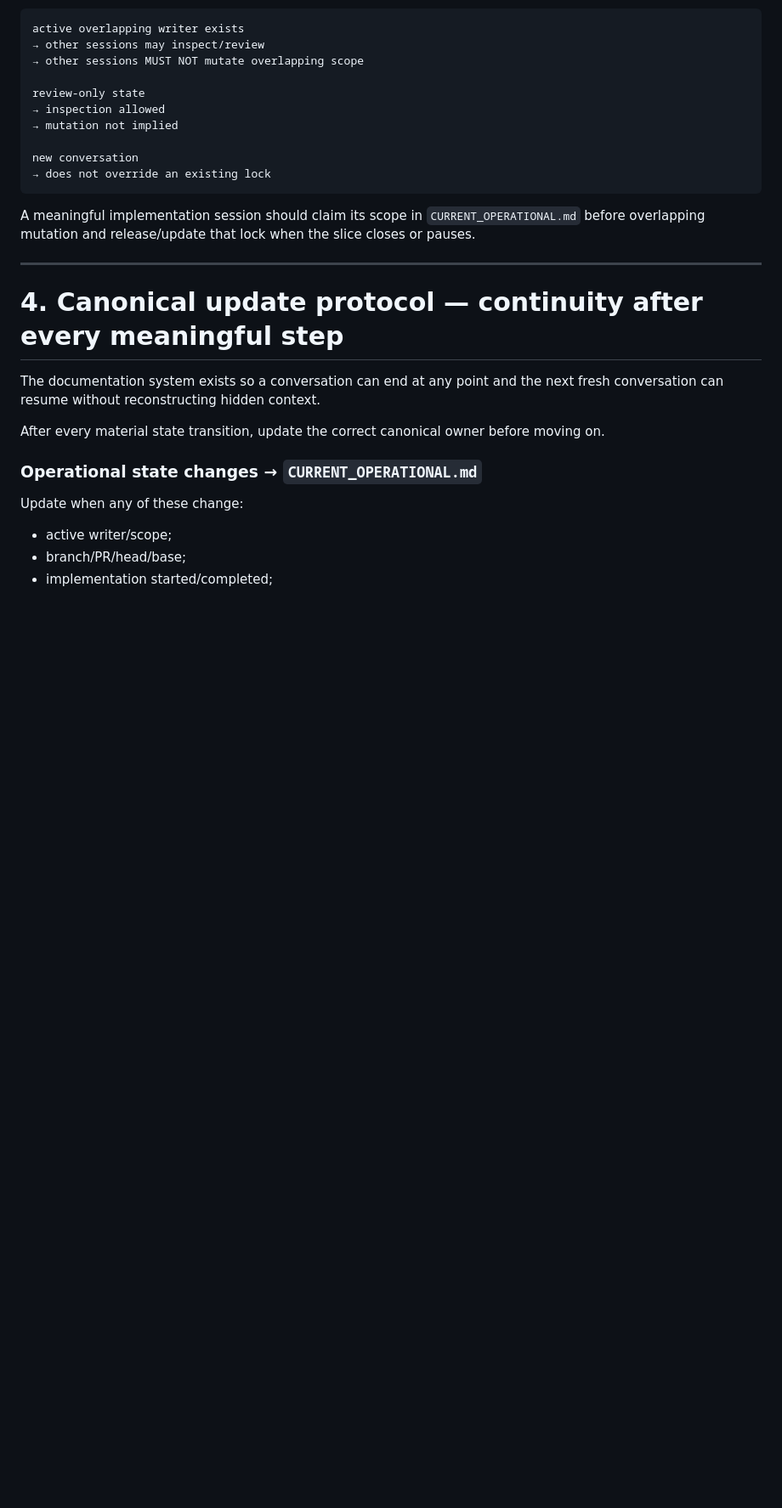
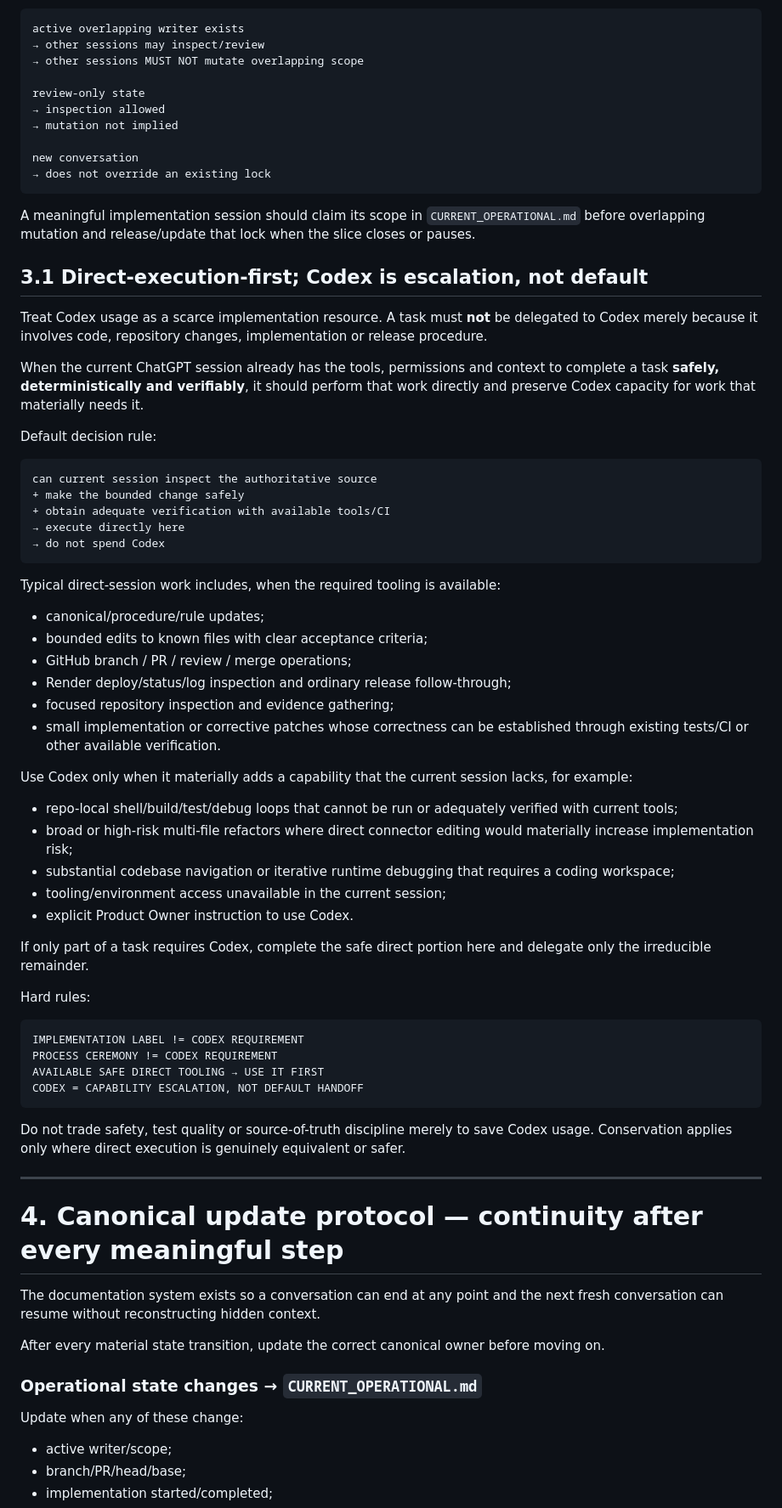
Before and after one commit to athpapachr-cmd/osteoporosis, a Markdown page: AGENTS.md, the part around the change. Shown at 85% size. Rendered like a GitHub page; blank space fills up the shorter version.

Commit message:
Prefer direct safe execution before Codex

````diff
--- a/AGENTS.md
+++ b/AGENTS.md
@@ -127,6 +127,52 @@ new conversation
 ```
 
 A meaningful implementation session should claim its scope in `CURRENT_OPERATIONAL.md` before overlapping mutation and release/update that lock when the slice closes or pauses.
+
+## 3.1 Direct-execution-first; Codex is escalation, not default
+
+Treat Codex usage as a scarce implementation resource. A task must **not** be delegated to Codex merely because it involves code, repository changes, implementation or release procedure.
+
+When the current ChatGPT session already has the tools, permissions and context to complete a task **safely, deterministically and verifiably**, it should perform that work directly and preserve Codex capacity for work that materially needs it.
+
+Default decision rule:
+
+```text
+can current session inspect the authoritative source
++ make the bounded change safely
++ obtain adequate verification with available tools/CI
+→ execute directly here
+→ do not spend Codex
+```
+
+Typical direct-session work includes, when the required tooling is available:
+
+- canonical/procedure/rule updates;
+- bounded edits to known files with clear acceptance criteria;
+- GitHub branch / PR / review / merge operations;
+- Render deploy/status/log inspection and ordinary release follow-through;
+- focused repository inspection and evidence gathering;
+- small implementation or corrective patches whose correctness can be established through existing tests/CI or other available verification.
+
+Use Codex only when it materially adds a capability that the current session lacks, for example:
+
+- repo-local shell/build/test/debug loops that cannot be run or adequately verified with current tools;
+- broad or high-risk multi-file refactors where direct connector editing would materially increase implementation risk;
+- substantial codebase navigation or iterative runtime debugging that requires a coding workspace;
+- tooling/environment access unavailable in the current session;
+- explicit Product Owner instruction to use Codex.
+
+If only part of a task requires Codex, complete the safe direct portion here and delegate only the irreducible remainder.
+
+Hard rules:
+
+```text
+IMPLEMENTATION LABEL != CODEX REQUIREMENT
+PROCESS CEREMONY != CODEX REQUIREMENT
+AVAILABLE SAFE DIRECT TOOLING → USE IT FIRST
+CODEX = CAPABILITY ESCALATION, NOT DEFAULT HANDOFF
+```
+
+Do not trade safety, test quality or source-of-truth discipline merely to save Codex usage. Conservation applies only where direct execution is genuinely equivalent or safer.
 
 ---
 
````
